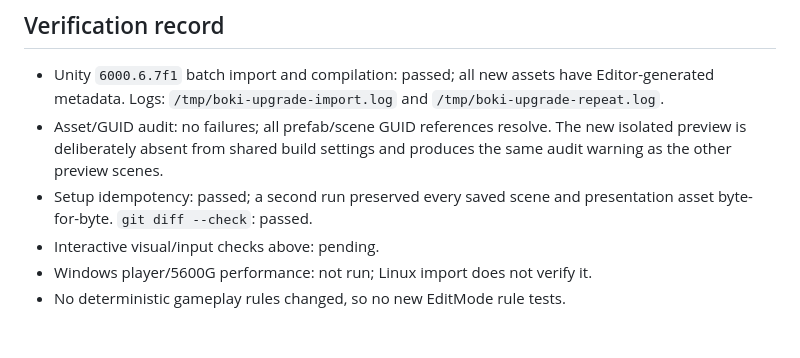
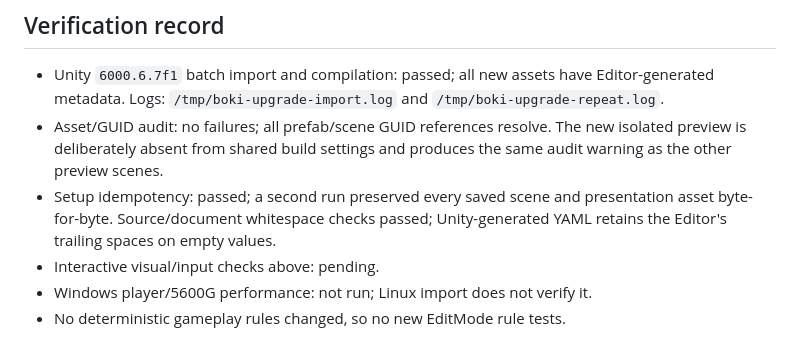
Before and after one commit to kihecpihec/boki, a Markdown page: docs/plans/upgrade-preview-verification.md, the part around the change. Rendered like a GitHub page.

Commit message:
Clarify whitespace verification for Unity serialized assets

```diff
--- a/docs/plans/upgrade-preview-verification.md
+++ b/docs/plans/upgrade-preview-verification.md
@@ -70,7 +70,8 @@ shared gameplay pause and production scene wiring remain separate work.
   The new isolated preview is deliberately absent from shared build settings
   and produces the same audit warning as the other preview scenes.
 - Setup idempotency: passed; a second run preserved every saved scene and
-  presentation asset byte-for-byte. `git diff --check`: passed.
+  presentation asset byte-for-byte. Source/document whitespace checks passed;
+  Unity-generated YAML retains the Editor's trailing spaces on empty values.
 - Interactive visual/input checks above: pending.
 - Windows player/5600G performance: not run; Linux import does not verify it.
 - No deterministic gameplay rules changed, so no new EditMode rule tests.
```
